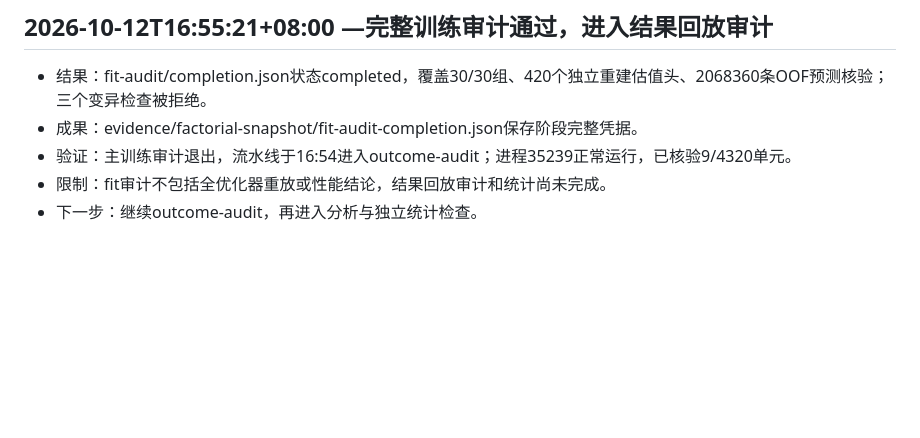
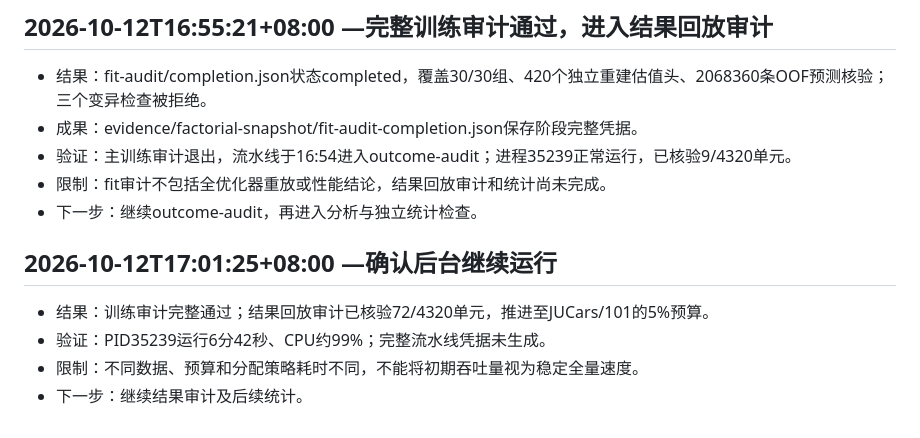
Before and after one commit to T0Q0R/secondhand-valuation-research, a Markdown page: docs/PROGRESS.md, the part around the change. GitHub-like rendering; blank space fills up the shorter version.

Commit message:
Record outcome replay audit progress at 72 of 4320 cells

```diff
--- a/docs/PROGRESS.md
+++ b/docs/PROGRESS.md
@@ -135,3 +135,10 @@
 - 验证：主训练审计退出，流水线于16:54进入outcome-audit；进程35239正常运行，已核验9/4320单元。
 - 限制：fit审计不包括全优化器重放或性能结论，结果回放审计和统计尚未完成。
 - 下一步：继续outcome-audit，再进入分析与独立统计检查。
+
+## 2026-10-12T17:01:25+08:00 —确认后台继续运行
+
+- 结果：训练审计完整通过；结果回放审计已核验72/4320单元，推进至JUCars/101的5%预算。
+- 验证：PID35239运行6分42秒、CPU约99%；完整流水线凭据未生成。
+- 限制：不同数据、预算和分配策略耗时不同，不能将初期吞吐量视为稳定全量速度。
+- 下一步：继续结果审计及后续统计。
```
